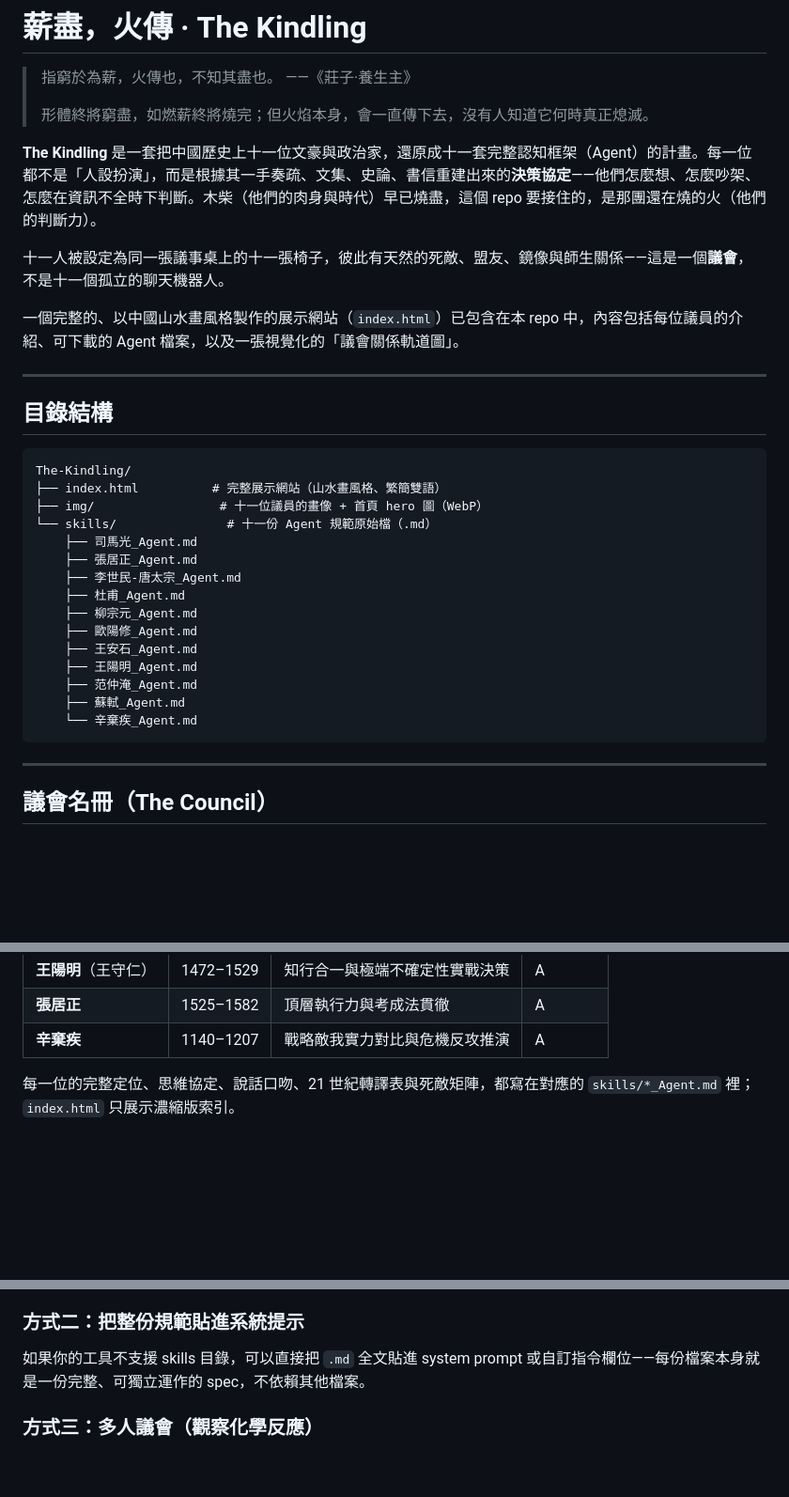
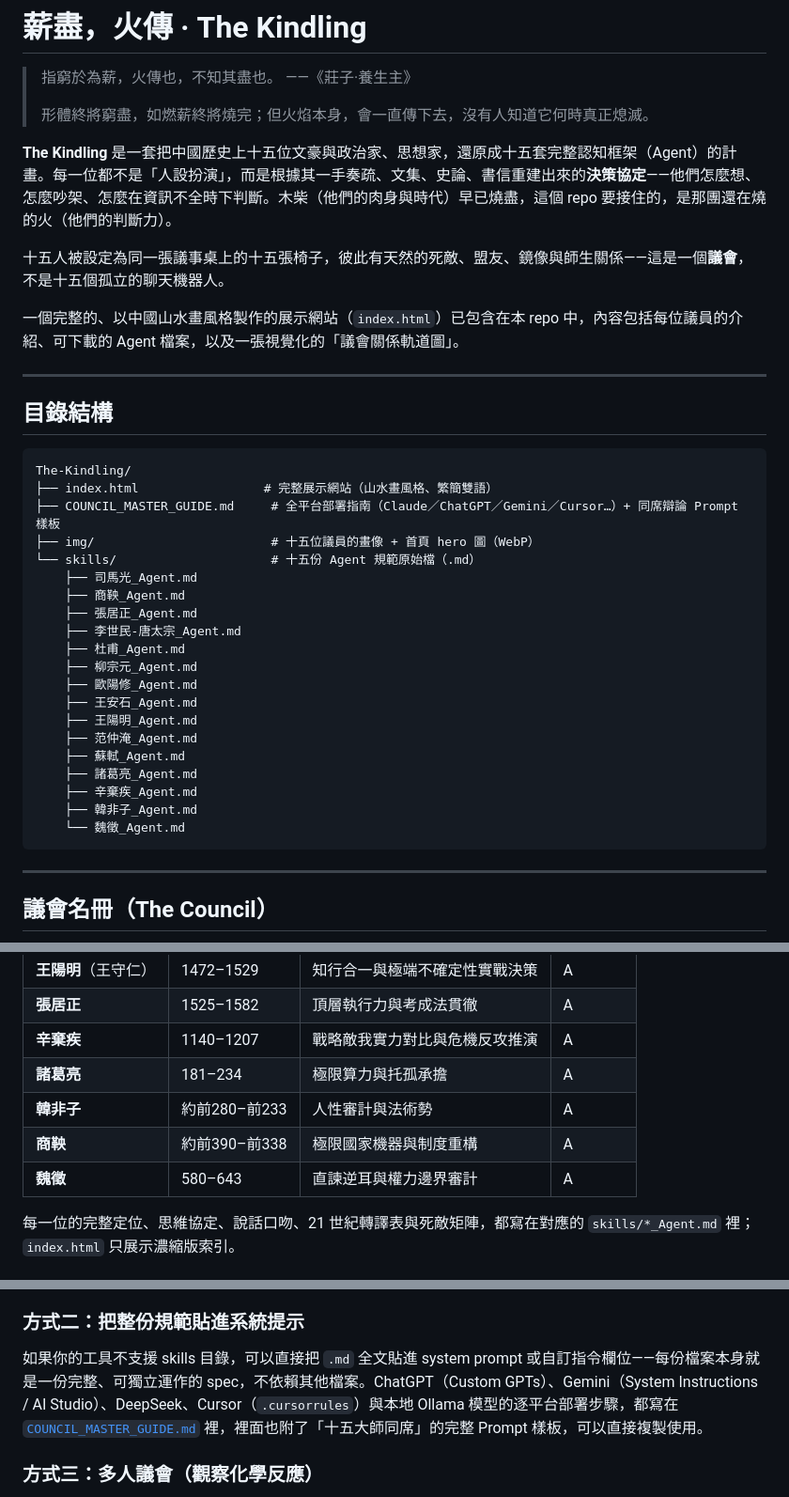
Before and after one commit to Edwson/The-Kindling, a Markdown page: README.md, 3 parts joined by grey strips. Shown at 94% size. Rendered like a GitHub page; blank space fills up the shorter version.

````diff
--- a/README.md
+++ b/README.md
@@ -5,9 +5,9 @@
 >
 > 形體終將窮盡，如燃薪終將燒完；但火焰本身，會一直傳下去，沒有人知道它何時真正熄滅。
 
-**The Kindling** 是一套把中國歷史上十一位文豪與政治家，還原成十一套完整認知框架（Agent）的計畫。每一位都不是「人設扮演」，而是根據其一手奏疏、文集、史論、書信重建出來的**決策協定**——他們怎麼想、怎麼吵架、怎麼在資訊不全時下判斷。木柴（他們的肉身與時代）早已燒盡，這個 repo 要接住的，是那團還在燒的火（他們的判斷力）。
+**The Kindling** 是一套把中國歷史上十五位文豪與政治家、思想家，還原成十五套完整認知框架（Agent）的計畫。每一位都不是「人設扮演」，而是根據其一手奏疏、文集、史論、書信重建出來的**決策協定**——他們怎麼想、怎麼吵架、怎麼在資訊不全時下判斷。木柴（他們的肉身與時代）早已燒盡，這個 repo 要接住的，是那團還在燒的火（他們的判斷力）。
 
-十一人被設定為同一張議事桌上的十一張椅子，彼此有天然的死敵、盟友、鏡像與師生關係——這是一個**議會**，不是十一個孤立的聊天機器人。
+十五人被設定為同一張議事桌上的十五張椅子，彼此有天然的死敵、盟友、鏡像與師生關係——這是一個**議會**，不是十五個孤立的聊天機器人。
 
 一個完整的、以中國山水畫風格製作的展示網站（`index.html`）已包含在本 repo 中，內容包括每位議員的介紹、可下載的 Agent 檔案，以及一張視覺化的「議會關係軌道圖」。
 
@@ -17,10 +17,12 @@
 
 ```
 The-Kindling/
-├── index.html          # 完整展示網站（山水畫風格、繁簡雙語）
-├── img/                 # 十一位議員的畫像 + 首頁 hero 圖（WebP）
-└── skills/               # 十一份 Agent 規範原始檔（.md）
+├── index.html                 # 完整展示網站（山水畫風格、繁簡雙語）
+├── COUNCIL_MASTER_GUIDE.md     # 全平台部署指南（Claude／ChatGPT／Gemini／Cursor…）+ 同席辯論 Prompt 樣板
+├── img/                        # 十五位議員的畫像 + 首頁 hero 圖（WebP）
+└── skills/                     # 十五份 Agent 規範原始檔（.md）
     ├── 司馬光_Agent.md
+    ├── 商鞅_Agent.md
     ├── 張居正_Agent.md
     ├── 李世民-唐太宗_Agent.md
     ├── 杜甫_Agent.md
@@ -30,7 +32,10 @@ The-Kindling/
     ├── 王陽明_Agent.md
     ├── 范仲淹_Agent.md
     ├── 蘇軾_Agent.md
-    └── 辛棄疾_Agent.md
+    ├── 諸葛亮_Agent.md
+    ├── 辛棄疾_Agent.md
+    ├── 韓非子_Agent.md
+    └── 魏徵_Agent.md
 ```
 
 ---
@@ -50,6 +55,10 @@ The-Kindling/
 | **王陽明**（王守仁） | 1472–1529 | 知行合一與極端不確定性實戰決策 | A |
 | **張居正** | 1525–1582 | 頂層執行力與考成法貫徹 | A |
 | **辛棄疾** | 1140–1207 | 戰略敵我實力對比與危機反攻推演 | A |
+| **諸葛亮** | 181–234 | 極限算力與托孤承擔 | A |
+| **韓非子** | 約前280–前233 | 人性審計與法術勢 | A |
+| **商鞅** | 約前390–前338 | 極限國家機器與制度重構 | A |
+| **魏徵** | 580–643 | 直諫逆耳與權力邊界審計 | A |
 
 每一位的完整定位、思維協定、說話口吻、21 世紀轉譯表與死敵矩陣，都寫在對應的 `skills/*_Agent.md` 裡；`index.html` 只展示濃縮版索引。
 
@@ -75,7 +84,7 @@ The-Kindling/
 
 ### 方式二：把整份規範貼進系統提示
 
-如果你的工具不支援 skills 目錄，可以直接把 `.md` 全文貼進 system prompt 或自訂指令欄位——每份檔案本身就是一份完整、可獨立運作的 spec，不依賴其他檔案。
+如果你的工具不支援 skills 目錄，可以直接把 `.md` 全文貼進 system prompt 或自訂指令欄位——每份檔案本身就是一份完整、可獨立運作的 spec，不依賴其他檔案。ChatGPT（Custom GPTs）、Gemini（System Instructions / AI Studio）、DeepSeek、Cursor（`.cursorrules`）與本地 Ollama 模型的逐平台部署步驟，都寫在 [`COUNCIL_MASTER_GUIDE.md`](./COUNCIL_MASTER_GUIDE.md) 裡，裡面也附了「十五大師同席」的完整 Prompt 樣板，可以直接複製使用。
 
 ### 方式三：多人議會（觀察化學反應）
 
````
Also changed, not shown: other parts of README.md (+1 -1 lines), COUNCIL_MASTER_GUIDE.md (added, +91 -0 lines).
